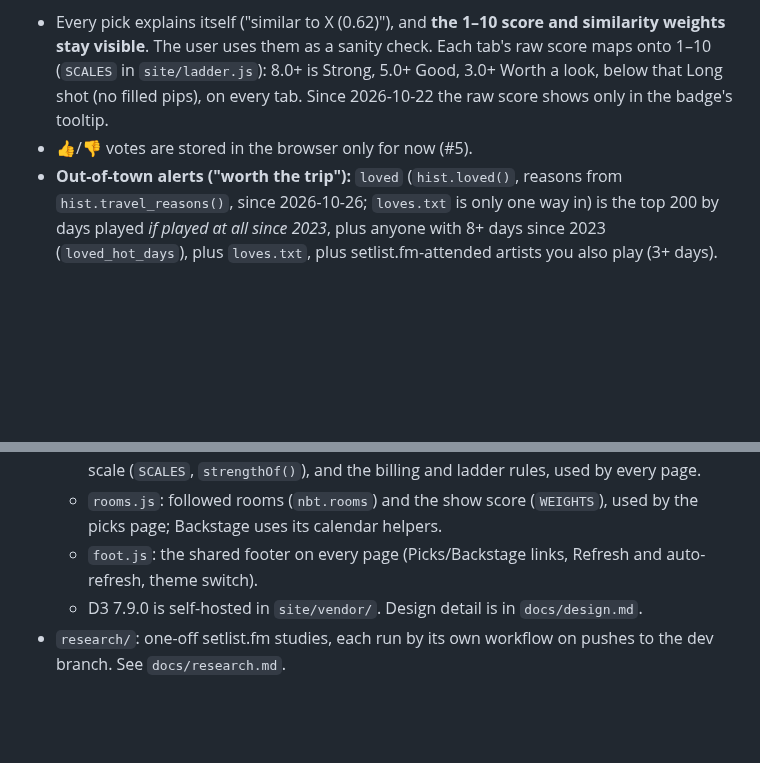
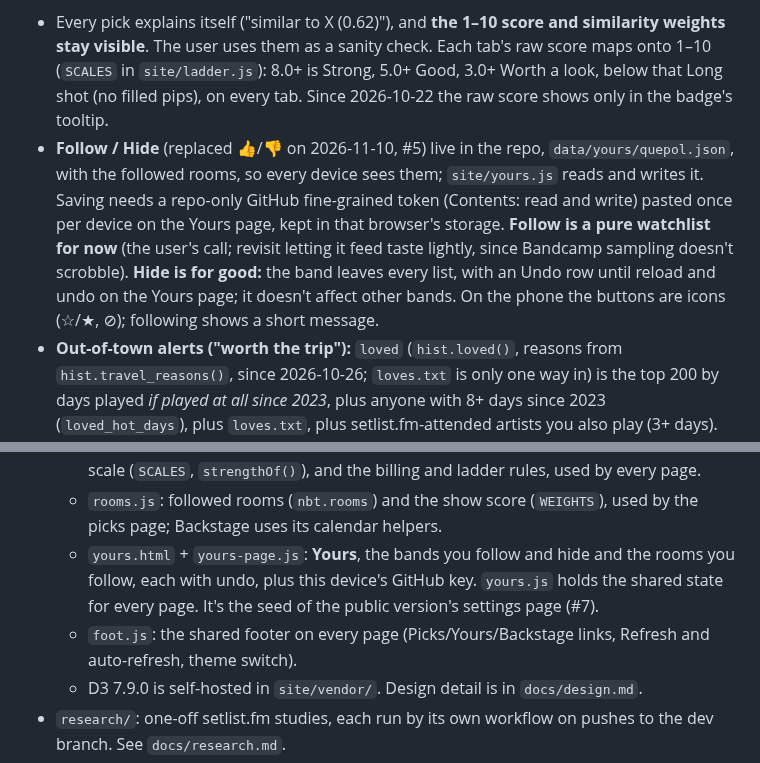
Before and after one commit to quepol/next-big-thing, a Markdown page: CLAUDE.md, 2 parts joined by grey strips. Drawn GitHub-style; blank space fills up the shorter version.

Commit message:
Docs: Follow / Hide and the Yours page (#5)
Co-Authored-By: Claude Opus 5.5 <noreply@anthropic.com>
Claude-Session: https://claude.ai/code/session_01FfCni4mAHVmABfUHMyB8qN

```diff
--- a/CLAUDE.md
+++ b/CLAUDE.md
@@ -36,7 +36,7 @@ Three tiers in the daily digest:
 
 Other product decisions:
 - Every pick explains itself ("similar to X (0.62)"), and **the 1–10 score and similarity weights stay visible**. The user uses them as a sanity check. Each tab's raw score maps onto 1–10 (`SCALES` in `site/ladder.js`): 8.0+ is Strong, 5.0+ Good, 3.0+ Worth a look, below that Long shot (no filled pips), on every tab. Since 2026-10-22 the raw score shows only in the badge's tooltip.
-- 👍/👎 votes are stored in the browser only for now (#5).
+- **Follow / Hide** (replaced 👍/👎 on 2026-11-10, #5) live in the repo, `data/yours/quepol.json`, with the followed rooms, so every device sees them; `site/yours.js` reads and writes it. Saving needs a repo-only GitHub fine-grained token (Contents: read and write) pasted once per device on the Yours page, kept in that browser's storage. **Follow is a pure watchlist for now** (the user's call; revisit letting it feed taste lightly, since Bandcamp sampling doesn't scrobble). **Hide is for good:** the band leaves every list, with an Undo row until reload and undo on the Yours page; it doesn't affect other bands. On the phone the buttons are icons (☆/★, ⊘); following shows a short message.
 - **Out-of-town alerts ("worth the trip"):** `loved` (`hist.loved()`, reasons from `hist.travel_reasons()`, since 2026-10-26; `loves.txt` is only one way in) is the top 200 by days played *if played at all since 2023*, plus anyone with 8+ days since 2023 (`loved_hot_days`), plus `loves.txt`, plus setlist.fm-attended artists you also play (3+ days). Since 2026-11-07, a band seen live but never followed up on (an opener, a festival set) influences nothing: not seeds, not out-of-town alerts. The window matches seed recency: this year and the 3 before. The user chose this blend over a top-50 cut and over a pure recency cut, which dropped bursty favourites (William Fitzsimmons, Iron & Wine). Old favourites with no recent plays are out unless they're in `loves.txt`.
 - **Following:** following a band is a watchlist, not a love, and doesn't feed taste. Followed rooms filter and sort; they never add to a score (#5).
 - **Momentum** (moving up the venue ladder) may boost next big thing and add a timing chip to "you'd probably like". It must never create a pick on its own. Taste stays the gate (#11, after a weekly research refresh).
@@ -76,7 +76,8 @@ Other product decisions:
   - `explore.html` + `explore.js`: **Backstage**, the data behind the picks (was Explore; the file name stays). Tabs: The Climb (default), Rivers, Ledger, Attended, Bands. **Bands** shows the worth-the-trip list (out-of-town alerts) and the taste seeds, with why each band is on them, from the digest's `bands` section (`nbt/bands.py`).
   - `ladder.js`: shared helpers (`el`, `norm`, `localDay()` for local dates), the 1–10 score scale (`SCALES`, `strengthOf()`), and the billing and ladder rules, used by every page.
   - `rooms.js`: followed rooms (`nbt.rooms`) and the show score (`WEIGHTS`), used by the picks page; Backstage uses its calendar helpers.
-  - `foot.js`: the shared footer on every page (Picks/Backstage links, Refresh and auto-refresh, theme switch).
+  - `yours.html` + `yours-page.js`: **Yours**, the bands you follow and hide and the rooms you follow, each with undo, plus this device's GitHub key. `yours.js` holds the shared state for every page. It's the seed of the public version's settings page (#7).
+  - `foot.js`: the shared footer on every page (Picks/Yours/Backstage links, Refresh and auto-refresh, theme switch).
   - D3 7.9.0 is self-hosted in `site/vendor/`. Design detail is in `docs/design.md`.
 - `research/`: one-off setlist.fm studies, each run by its own workflow on pushes to the dev branch. See `docs/research.md`.
 - Tests: `python -m pytest -q`; 48 pass.
```
Also changed, not shown: HANDOFF.md (+3 -1 lines).
